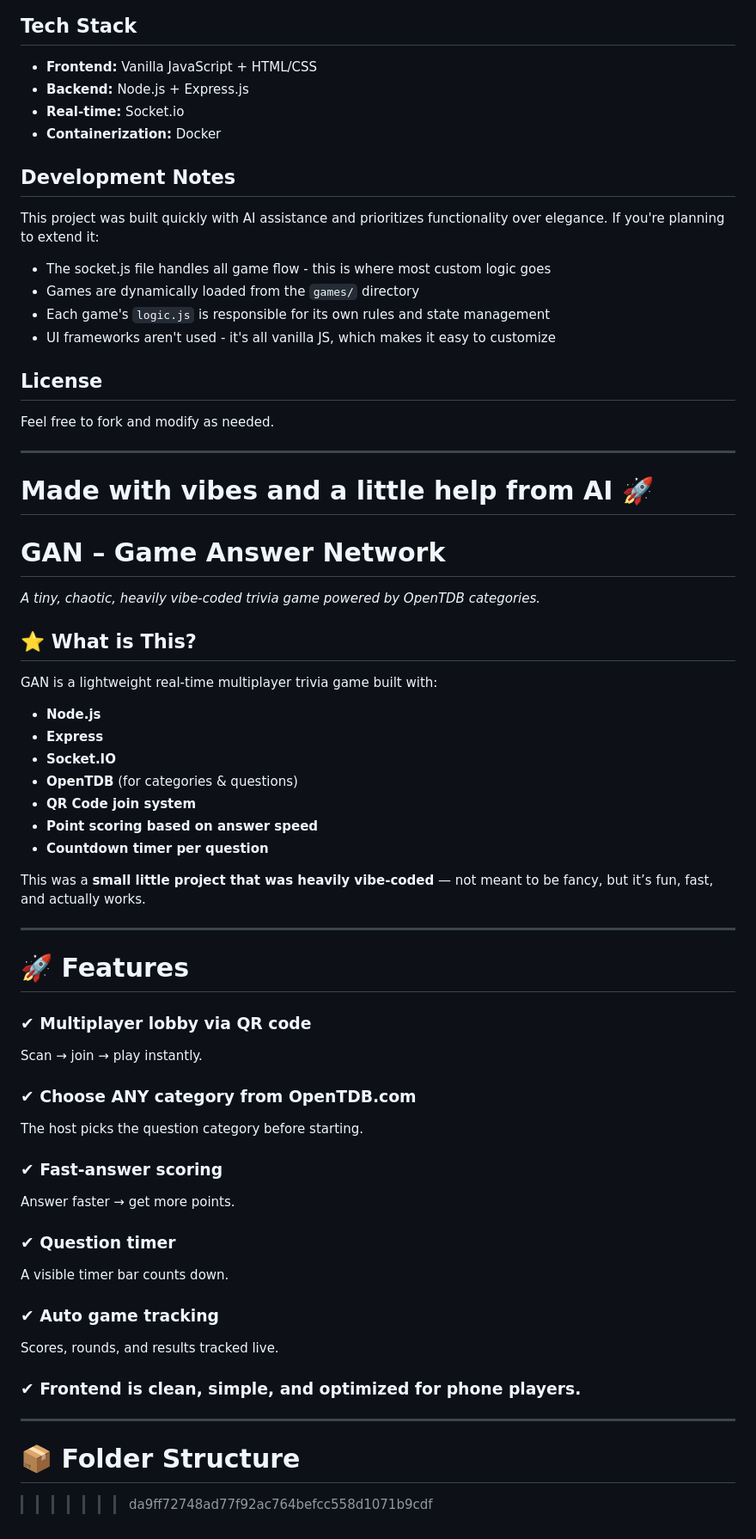
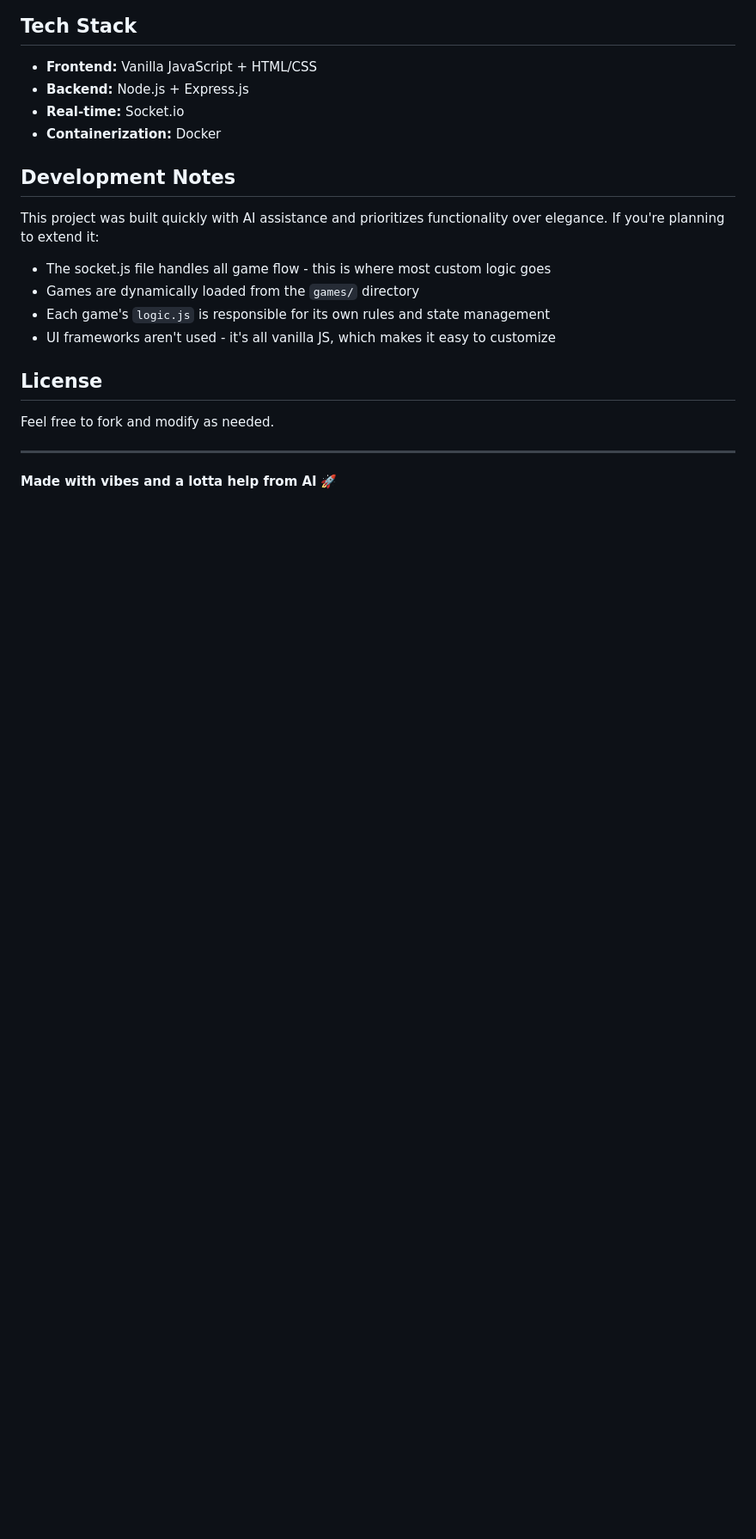
Before and after one commit to Stargazer6481/GAN, a Markdown page: README.md, the part around the change printed below. Shown: that part at 86% size. GitHub-like rendering; blank space fills up the shorter version.

Commit message:
the printers tuff idk

```diff
--- a/README.md
+++ b/README.md
@@ -332,47 +331,4 @@ Feel free to fork and modify as needed.
 
 ---
 
-**Made with vibes and a little help from AI** 🚀
-=======
-# **GAN – Game Answer Network**
-*A tiny, chaotic, heavily vibe-coded trivia game powered by OpenTDB categories.*
-
-## ⭐️ What is This?
-GAN is a lightweight real-time multiplayer trivia game built with:
-
-- **Node.js**
-- **Express**
-- **Socket.IO**
-- **OpenTDB** (for categories & questions)
-- **QR Code join system**
-- **Point scoring based on answer speed**
-- **Countdown timer per question**
-
-This was a **small little project that was heavily vibe-coded** — not meant to be fancy, but it’s fun, fast, and actually works.
-
----
-
-# 🚀 Features
-
-### ✔ Multiplayer lobby via QR code
-Scan → join → play instantly.
-
-### ✔ Choose ANY category from **OpenTDB.com**
-The host picks the question category before starting.
-
-### ✔ Fast-answer scoring
-Answer faster → get more points.
-
-### ✔ Question timer
-A visible timer bar counts down.
-
-### ✔ Auto game tracking
-Scores, rounds, and results tracked live.
-
-### ✔ Frontend is clean, simple, and optimized for phone players.
-
----
-
-# 📦 Folder Structure
-
->>>>>>> da9ff72748ad77f92ac764befcc558d1071b9cdf
+**Made with vibes and a lotta help from AI** 🚀
```
Also changed, not shown: other parts of README.md (+0 -1 lines).
